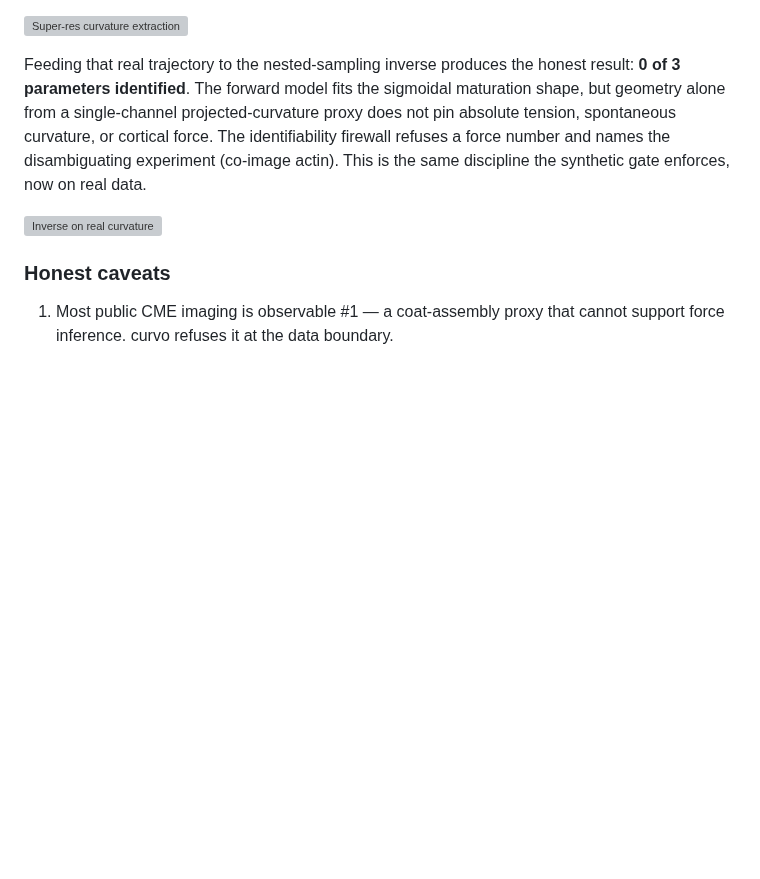
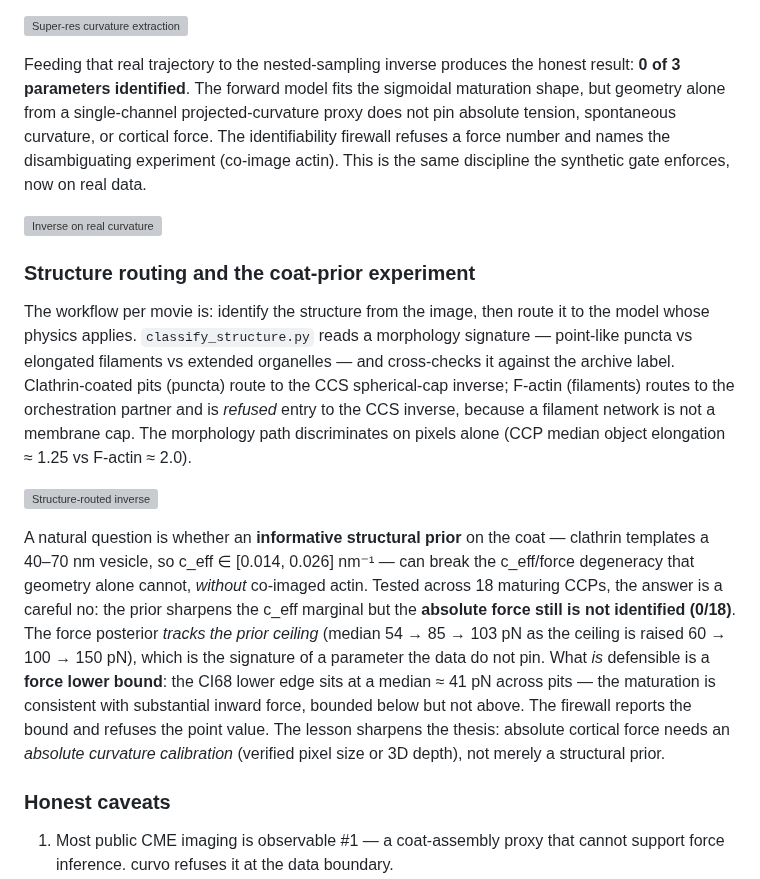
Before and after one commit to jjbaloo2023/mechanome, a Markdown page: README.md, the part around the change. Drawn GitHub-style; blank space fills up the shorter version; grey boxes are pictures that could not be loaded.

```diff
--- a/README.md
+++ b/README.md
@@ -548,6 +548,33 @@ enforces, now on real data.
 
 ![Inverse on real curvature]({{artifact:art_21453a24-5b48-443b-a229-9a6d41aadc66}})
 
+### Structure routing and the coat-prior experiment
+
+The workflow per movie is: identify the structure from the image, then route it
+to the model whose physics applies. `classify_structure.py` reads a morphology
+signature — point-like puncta vs elongated filaments vs extended organelles —
+and cross-checks it against the archive label. Clathrin-coated pits (puncta)
+route to the CCS spherical-cap inverse; F-actin (filaments) routes to the
+orchestration partner and is *refused* entry to the CCS inverse, because a
+filament network is not a membrane cap. The morphology path discriminates on
+pixels alone (CCP median object elongation ≈ 1.25 vs F-actin ≈ 2.0).
+
+![Structure-routed inverse]({{artifact:art_4480e5ce-9c64-4207-a349-98f8f4e7e345}})
+
+A natural question is whether an **informative structural prior** on the coat —
+clathrin templates a 40–70 nm vesicle, so c_eff ∈ [0.014, 0.026] nm⁻¹ — can
+break the c_eff/force degeneracy that geometry alone cannot, *without* co-imaged
+actin. Tested across 18 maturing CCPs, the answer is a careful no: the prior
+sharpens the c_eff marginal but the **absolute force still is not identified
+(0/18)**. The force posterior *tracks the prior ceiling* (median 54 → 85 → 103
+pN as the ceiling is raised 60 → 100 → 150 pN), which is the signature of a
+parameter the data do not pin. What *is* defensible is a **force lower bound**:
+the CI68 lower edge sits at a median ≈ 41 pN across pits — the maturation is
+consistent with substantial inward force, bounded below but not above. The
+firewall reports the bound and refuses the point value. The lesson sharpens the
+thesis: absolute cortical force needs an *absolute curvature calibration*
+(verified pixel size or 3D depth), not merely a structural prior.
+
 ### Honest caveats
 
 1. Most public CME imaging is observable #1 — a coat-assembly proxy that cannot
```
Also changed, not shown: outputs/realdata_structural_prior.png (added), 4 other files.
